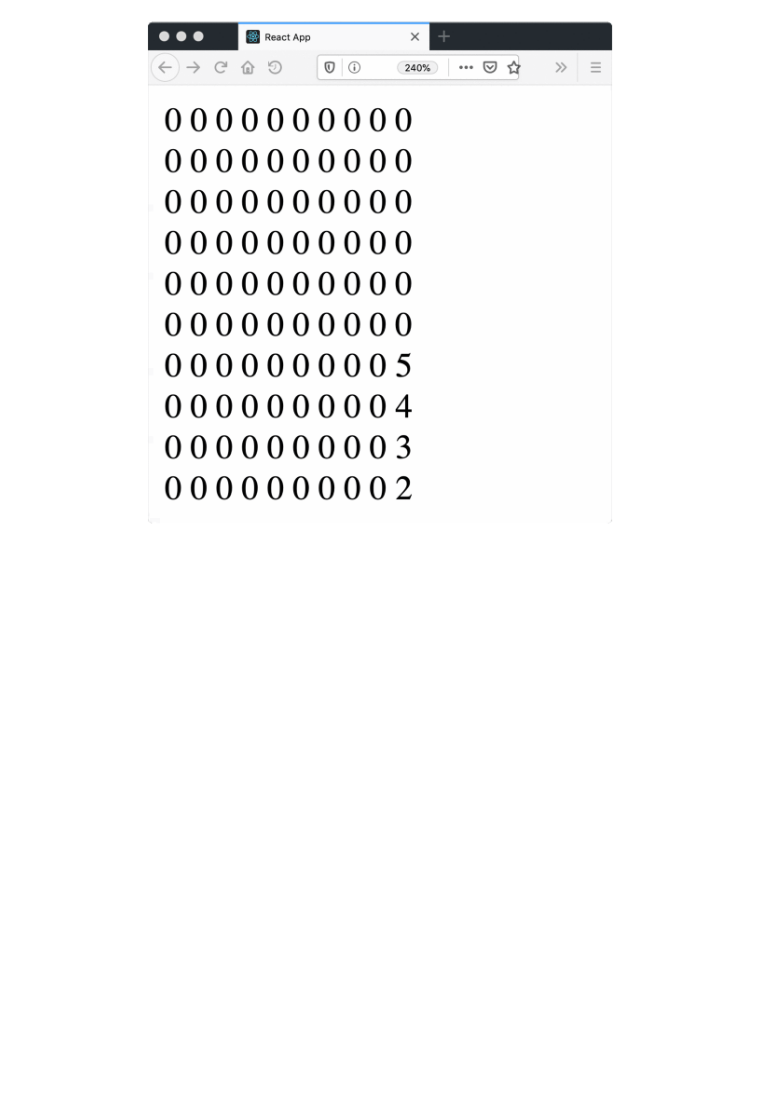
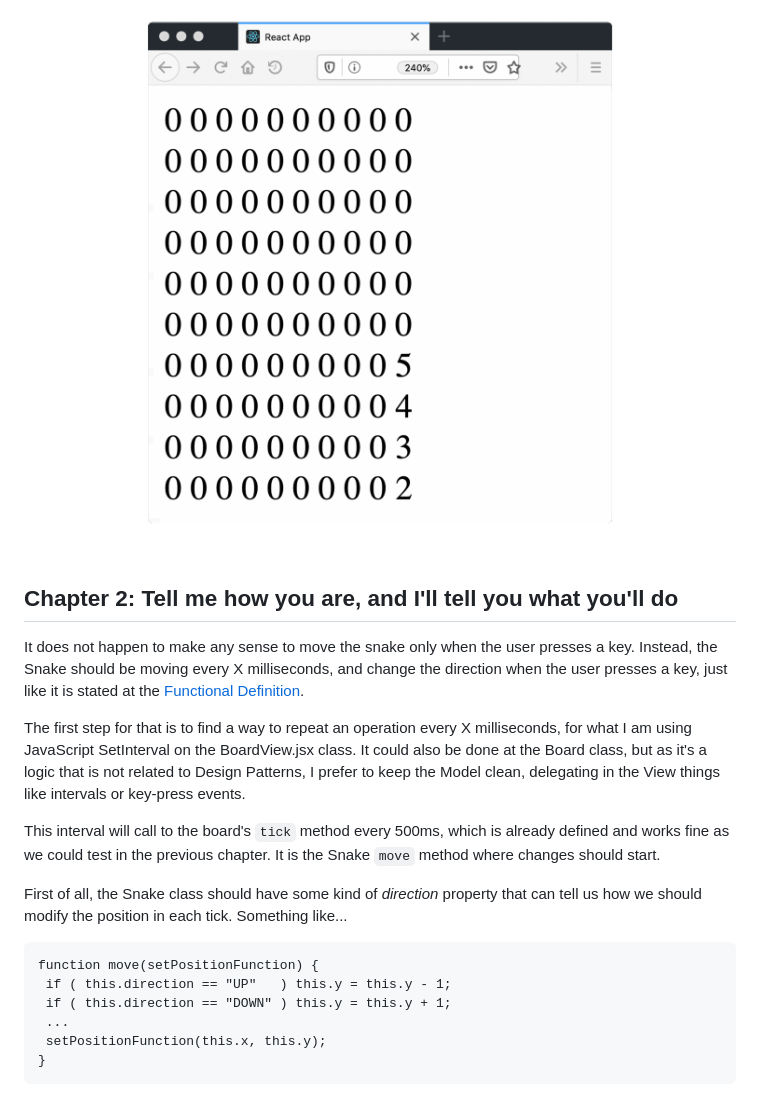
Before and after one commit to baez97/design-patterns-snake, a Markdown page: README.md, the part around one of its changes. GitHub-like rendering; blank space fills up the shorter version.

````diff
--- a/README.md
+++ b/README.md
@@ -94,3 +94,21 @@ But the purpose of the `Board` class was not only to contain the cells collectio
 <p align="center">
   <img src="https://github.com/baez97/design-patterns-snake/blob/master/images/4-SnakeCounters.gif"/>
 </p>
+
+## Chapter 2: Tell me how you are, and I'll tell you what you'll do
+It does not happen to make any sense to move the snake only when the user presses a key. Instead, the Snake should be moving every X milliseconds, and change the direction when the user presses a key, just like it is stated at the [Functional Definition](#functional-definition).
+
+The first step for that is to find a way to repeat an operation every X milliseconds, for what I am using JavaScript SetInterval on the BoardView.jsx class. It could also be done at the Board class, but as it's a logic that is not related to Design Patterns, I prefer to keep the Model clean, delegating in the View things like intervals or key-press events.
+
+This interval will call to the board's `tick` method every 500ms, which is already defined and works fine as we could test in the previous chapter. It is the Snake `move` method where changes should start.
+
+First of all, the Snake class should have some kind of _direction_ property that can tell us how we should modify the position in each tick. Something like...
+ ```
+function move(setPositionFunction) {
+  if ( this.direction == "UP"   ) this.y = this.y - 1;
+  if ( this.direction == "DOWN" ) this.y = this.y + 1;
+  ...
+  setPositionFunction(this.x, this.y);
+}
+```
+
````
Also changed, not shown: other parts of README.md (+17 -0 lines), images/5-State.png (added), 4 other files.
